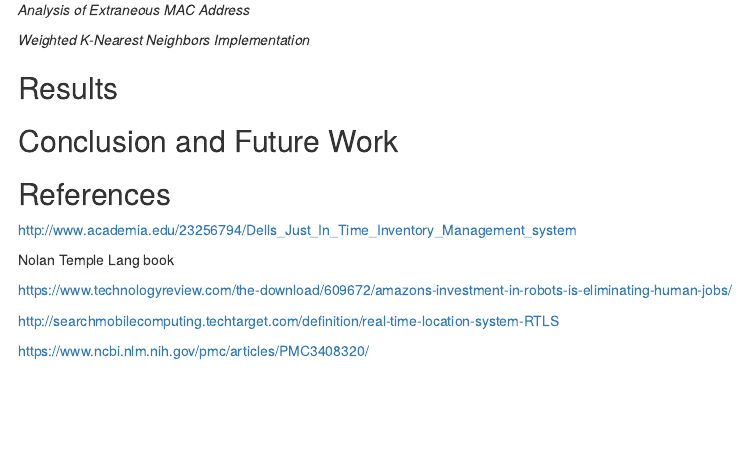
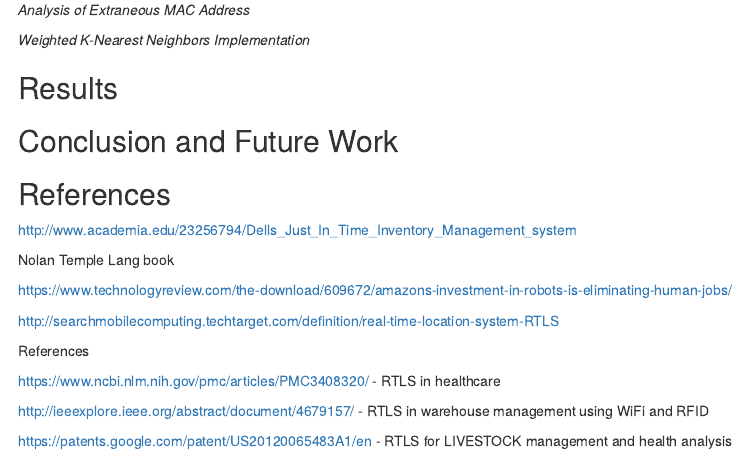
Before and after one commit to dpmurraygt/MSDS_7333_CaseStudyUnit6, an R Markdown document (MurrayD_NicholsC_LawJ_BattailardJ_QTW403_CaseStudy6.Rmd): the page in a window 1100 px wide, from 910 px down. The pictures show the output file MurrayD_NicholsC_LawJ_BattailardJ_QTW403_CaseStudy6.nb.html that the author committed with the source, opened offline.

Commit message:
updates with more references

````diff
--- a/MurrayD_NicholsC_LawJ_BattailardJ_QTW403_CaseStudy6.Rmd
+++ b/MurrayD_NicholsC_LawJ_BattailardJ_QTW403_CaseStudy6.Rmd
@@ -37,7 +37,15 @@ https://www.technologyreview.com/the-download/609672/amazons-investment-in-robot
 
 http://searchmobilecomputing.techtarget.com/definition/real-time-location-system-RTLS
 
-https://www.ncbi.nlm.nih.gov/pmc/articles/PMC3408320/
+References
+
+https://www.ncbi.nlm.nih.gov/pmc/articles/PMC3408320/ - RTLS in healthcare
+
+http://ieeexplore.ieee.org/abstract/document/4679157/ - RTLS in warehouse management using WiFi and RFID
+
+https://patents.google.com/patent/US20120065483A1/en - RTLS for LIVESTOCK management and health analysis
+
+
 
 
 ```{r import, echo=FALSE}
````
Also changed, not shown: MurrayD_NicholsC_LawJ_BattailardJ_QTW403_CaseStudy6.nb.html.
